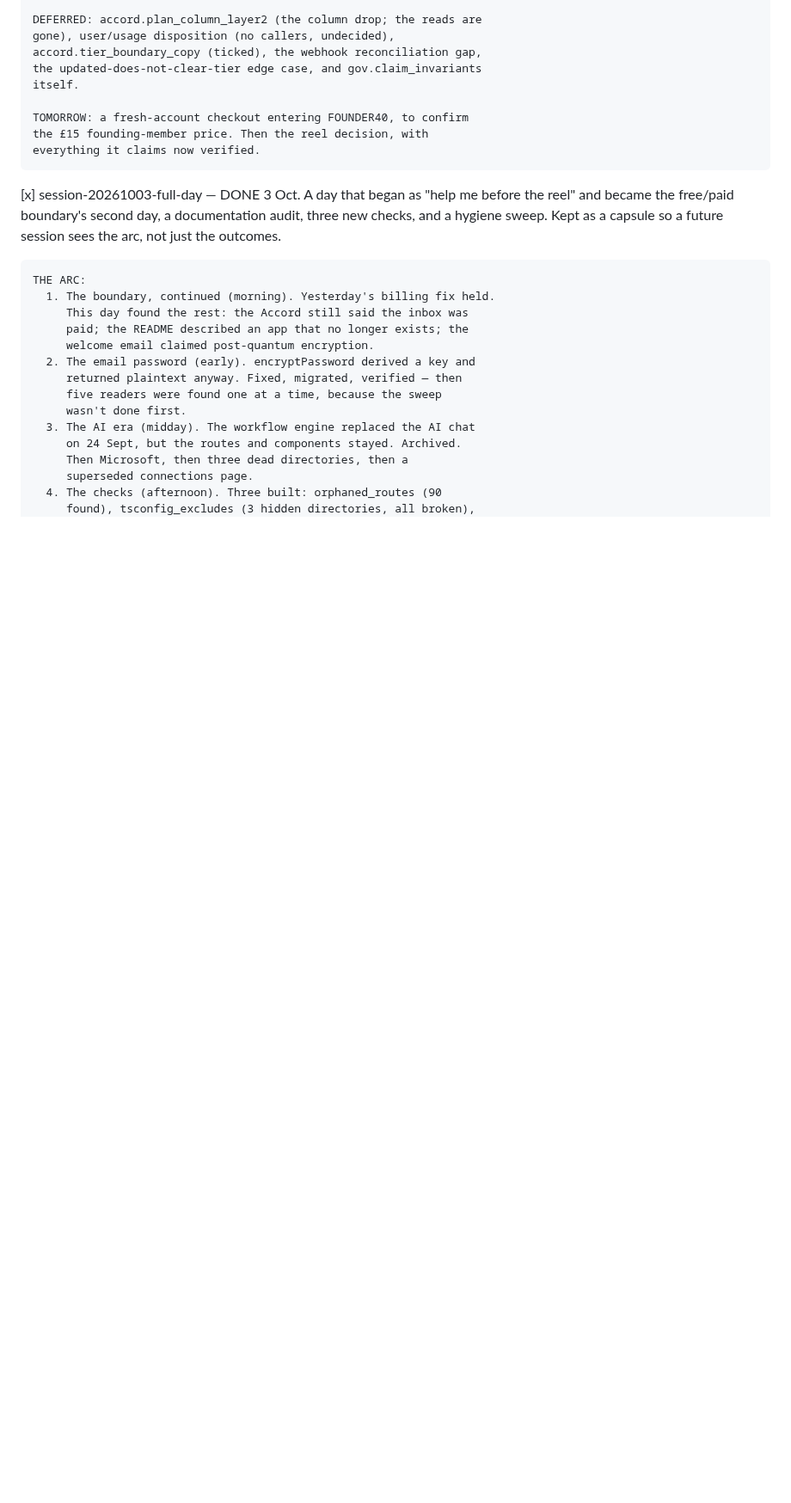
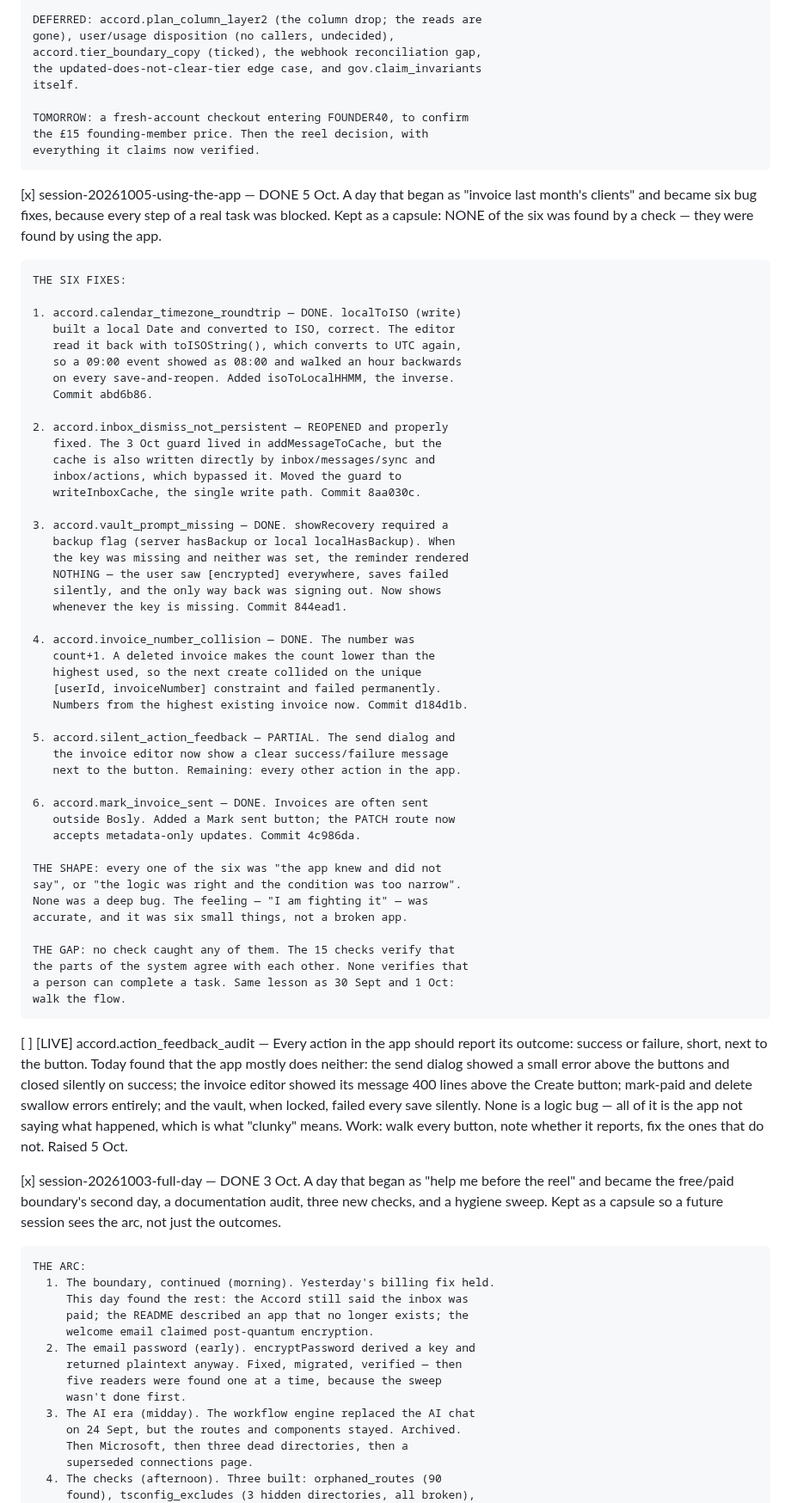
Before and after one commit to JamieA-star/bosly-gov, a Markdown page: PLAN.md, the part around the change. Shown at 86% size. Drawn GitHub-style; blank space fills up the shorter version.

Commit message:
docs(plan): record the 5 Oct session — six fixes found by using the app
A capsule for the six, and accord.action_feedback_audit for the
pattern underneath: the app mostly does not say what happened. None of
the six was found by a check.

```diff
--- a/PLAN.md
+++ b/PLAN.md
@@ -1160,6 +1160,68 @@ that has actually happened.
     TOMORROW: a fresh-account checkout entering FOUNDER40, to confirm
     the £15 founding-member price. Then the reel decision, with
     everything it claims now verified.
+
+[x] session-20261005-using-the-app — DONE 5 Oct. A day that began as
+    "invoice last month's clients" and became six bug fixes, because
+    every step of a real task was blocked. Kept as a capsule: NONE of
+    the six was found by a check — they were found by using the app.
+
+    THE SIX FIXES:
+
+    1. accord.calendar_timezone_roundtrip — DONE. localToISO (write)
+       built a local Date and converted to ISO, correct. The editor
+       read it back with toISOString(), which converts to UTC again,
+       so a 09:00 event showed as 08:00 and walked an hour backwards
+       on every save-and-reopen. Added isoToLocalHHMM, the inverse.
+       Commit abd6b86.
+
+    2. accord.inbox_dismiss_not_persistent — REOPENED and properly
+       fixed. The 3 Oct guard lived in addMessageToCache, but the
+       cache is also written directly by inbox/messages/sync and
+       inbox/actions, which bypassed it. Moved the guard to
+       writeInboxCache, the single write path. Commit 8aa030c.
+
+    3. accord.vault_prompt_missing — DONE. showRecovery required a
+       backup flag (server hasBackup or local localHasBackup). When
+       the key was missing and neither was set, the reminder rendered
+       NOTHING — the user saw [encrypted] everywhere, saves failed
+       silently, and the only way back was signing out. Now shows
+       whenever the key is missing. Commit 844ead1.
+
+    4. accord.invoice_number_collision — DONE. The number was
+       count+1. A deleted invoice makes the count lower than the
+       highest used, so the next create collided on the unique
+       [userId, invoiceNumber] constraint and failed permanently.
+       Numbers from the highest existing invoice now. Commit d184d1b.
+
+    5. accord.silent_action_feedback — PARTIAL. The send dialog and
+       the invoice editor now show a clear success/failure message
+       next to the button. Remaining: every other action in the app.
+
+    6. accord.mark_invoice_sent — DONE. Invoices are often sent
+       outside Bosly. Added a Mark sent button; the PATCH route now
+       accepts metadata-only updates. Commit 4c986da.
+
+    THE SHAPE: every one of the six was "the app knew and did not
+    say", or "the logic was right and the condition was too narrow".
+    None was a deep bug. The feeling — "I am fighting it" — was
+    accurate, and it was six small things, not a broken app.
+
+    THE GAP: no check caught any of them. The 15 checks verify that
+    the parts of the system agree with each other. None verifies that
+    a person can complete a task. Same lesson as 30 Sept and 1 Oct:
+    walk the flow.
+
+[ ] [LIVE] accord.action_feedback_audit — Every action in the app
+    should report its outcome: success or failure, short, next to the
+    button. Today found that the app mostly does neither: the send
+    dialog showed a small error above the buttons and closed silently
+    on success; the invoice editor showed its message 400 lines above
+    the Create button; mark-paid and delete swallow errors entirely;
+    and the vault, when locked, failed every save silently. None is a
+    logic bug — all of it is the app not saying what happened, which
+    is what "clunky" means. Work: walk every button, note whether it
+    reports, fix the ones that do not. Raised 5 Oct.
 
 [x] session-20261003-full-day — DONE 3 Oct. A day that began as "help me
     before the reel" and became the free/paid boundary's second day, a
```
